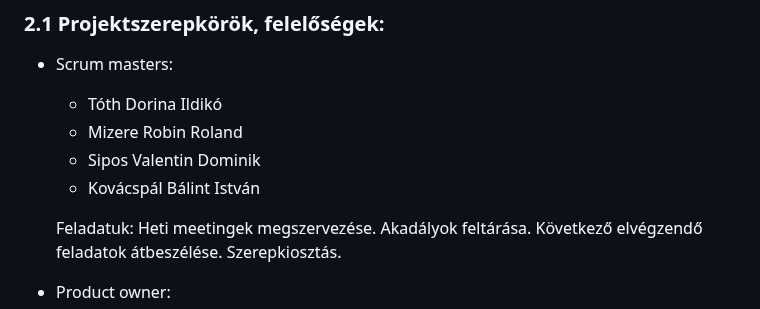
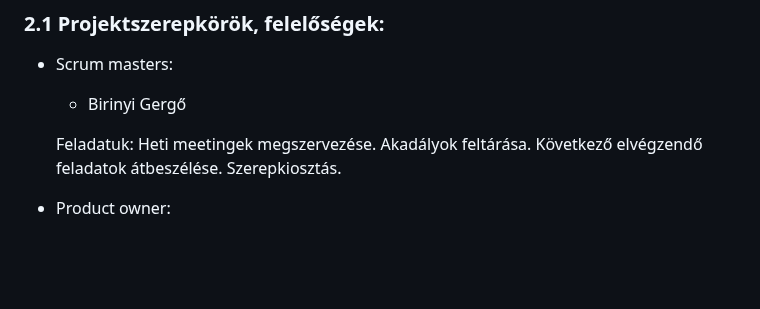
Before and after one commit to Drntth/rozsdas_rakollo, a Markdown page: Doc/rendszerterv.md, the part around one of its changes. GitHub-like rendering; blank space fills up the shorter version.

Commit message:
A rendszerterv 'projektterv' pontjának javítása és formázása

```diff
--- a/Doc/rendszerterv.md
+++ b/Doc/rendszerterv.md
@@ -20,10 +20,7 @@ Ezen felül viszont a rendszer nem célja az, hogy az oldal által is kiválaszt
 
 ### 2.1 Projektszerepkörök, felelőségek:
 * Scrum masters:
-   + Tóth Dorina Ildikó
-   + Mizere Robin Roland
-   + Sipos Valentin Dominik
-   + Kovácspál Bálint István
+   + Birinyi Gergő
 
    Feladatuk: Heti meetingek megszervezése.
    Akadályok feltárása.
```
Also changed, not shown: other parts of Doc/rendszerterv.md (+1 -0 lines).
